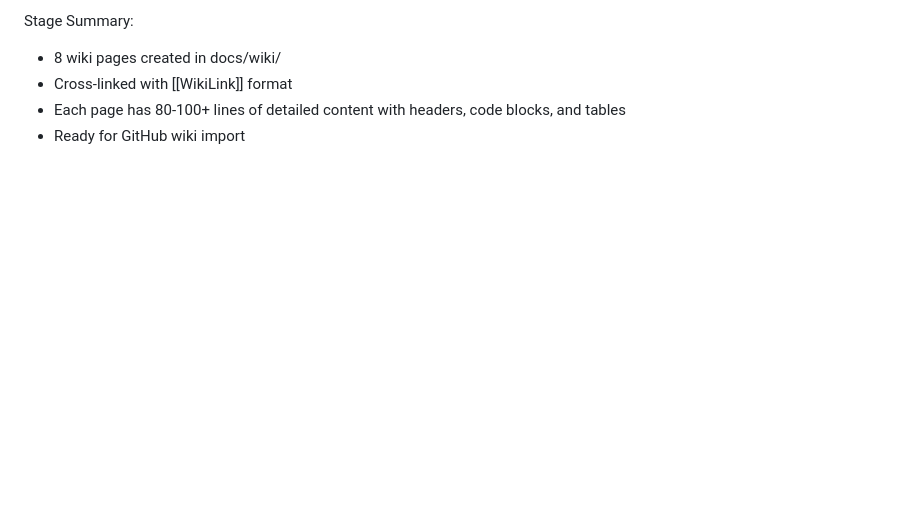
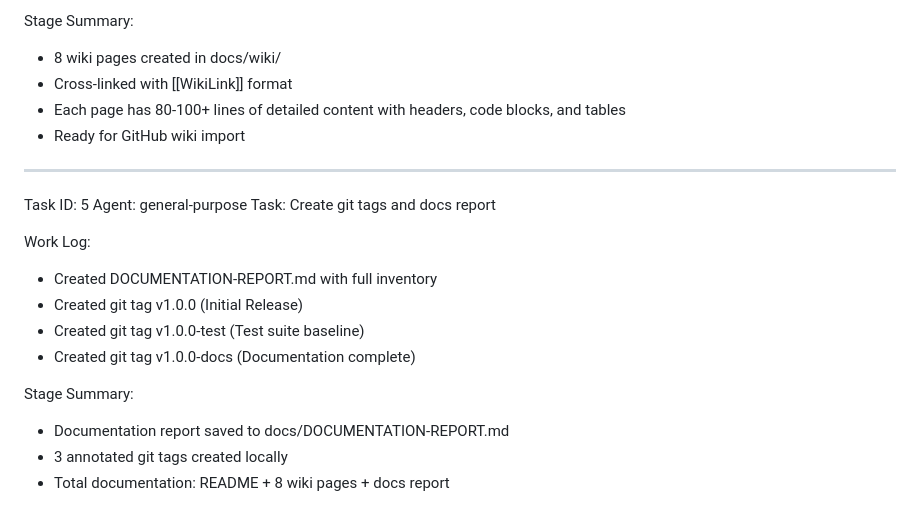
Before and after one commit to 141stfighterwing-collab/personal-blog, a Markdown page: worklog.md, the part around the change. Rendered like a GitHub page; blank space fills up the shorter version.

Commit message:
6d4577f5-0782-425d-a431-91b7fc32770a

```diff
--- a/worklog.md
+++ b/worklog.md
@@ -61,3 +61,18 @@ Stage Summary:
 - Cross-linked with [[WikiLink]] format
 - Each page has 80-100+ lines of detailed content with headers, code blocks, and tables
 - Ready for GitHub wiki import
+---
+Task ID: 5
+Agent: general-purpose
+Task: Create git tags and docs report
+
+Work Log:
+- Created DOCUMENTATION-REPORT.md with full inventory
+- Created git tag v1.0.0 (Initial Release)
+- Created git tag v1.0.0-test (Test suite baseline)
+- Created git tag v1.0.0-docs (Documentation complete)
+
+Stage Summary:
+- Documentation report saved to docs/DOCUMENTATION-REPORT.md
+- 3 annotated git tags created locally
+- Total documentation: README + 8 wiki pages + docs report
```
